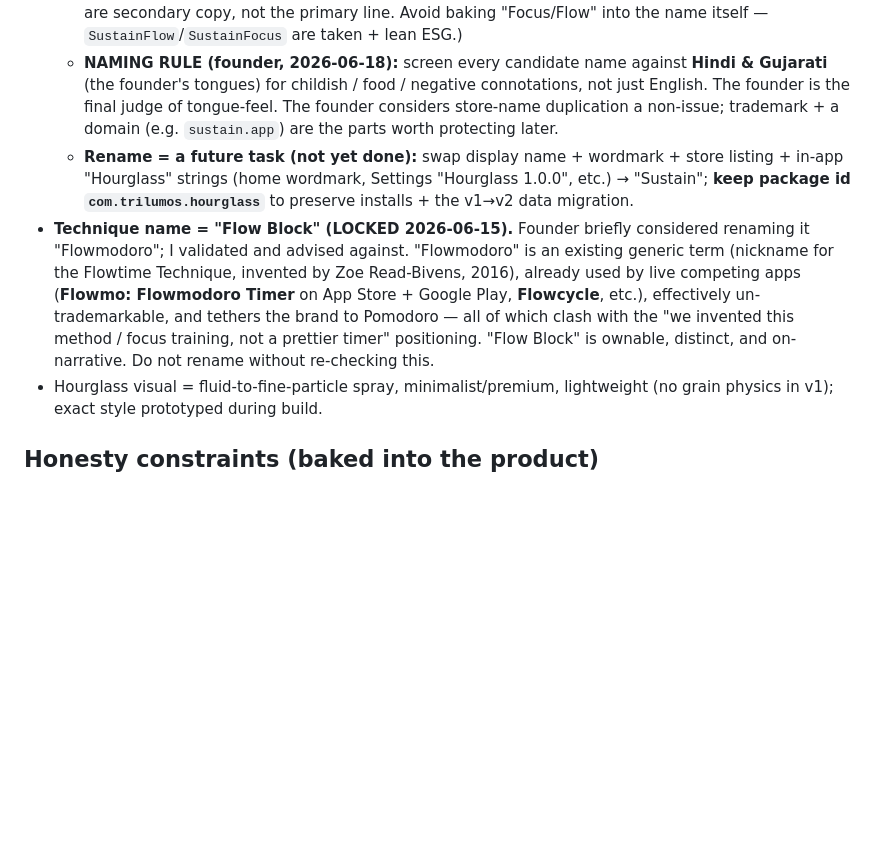
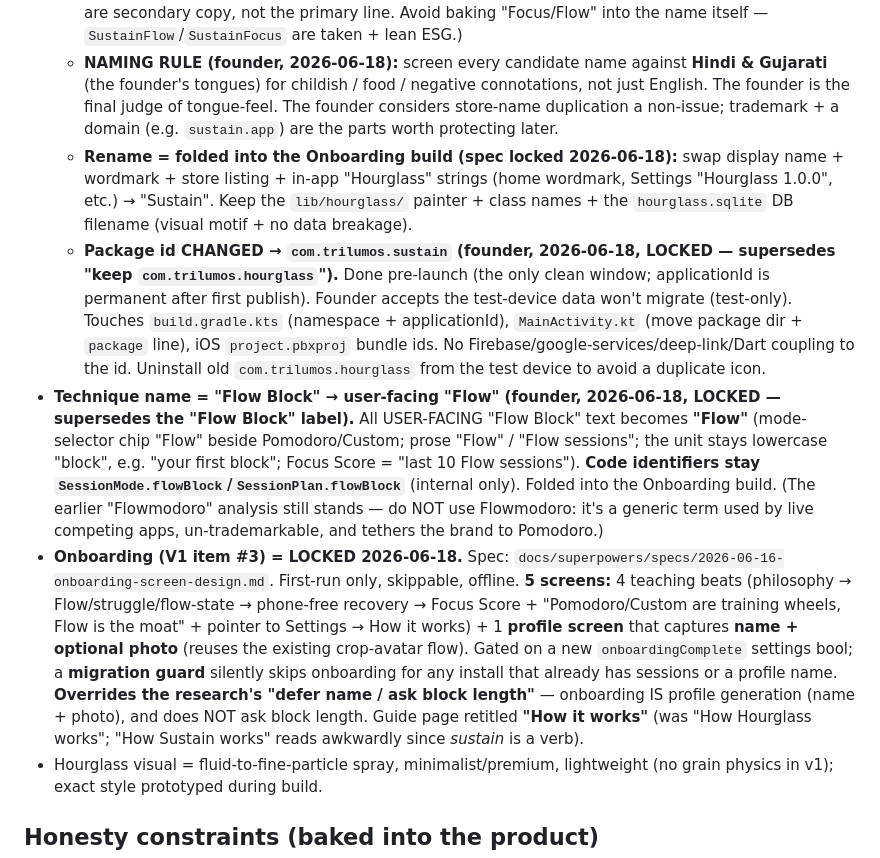
Before and after one commit to trilumos/hourglass, a Markdown page: docs/project-context.md, the part around the change. Rendered like a GitHub page; blank space fills up the shorter version.

Commit message:
docs(onboarding): lock Sustain onboarding spec + Flow rename + package switch
5-screen first-run flow (4 teach beats + profile name/photo), onboardingComplete
gate + migration guard, Hourglass->Sustain & Flow Block->"Flow" user-facing
renames, package id -> com.trilumos.sustain (pre-launch), guide title "How it
works", store listing "Sustain: Find Your Flow". Records the overrides in
project-context.

Co-Authored-By: Claude Opus 4.8 (1M context) <noreply@anthropic.com>

```diff
--- a/docs/project-context.md
+++ b/docs/project-context.md
@@ -29,8 +29,10 @@ A session runs **Set intention → Flip → Struggle → Flow → Recovery**. Si
 - **Brand / app name = "Sustain" (founder, 2026-06-18, LOCKED).** Replaces the generic working title "Hourglass" (saturated + un-trademarkable — confirmed: many "Hourglass" timer apps incl. a near-identical "Hour Glass: Focus & Timer"). Meaning: *"sustain your focus, stay in flow."* Clean in the focus-app space, accessible, and **dual-tongue safe** (no bad Hindi/Gujarati meaning). Chosen after a long search — Kairos/Telos (taken: Telos Focus&Habit app), Drishti (too hard for Western tongue), Mettle (taken: men's-focus app), Tenax (registered TM incl. India + Tenax AI/CRM apps), Sisu (≈ "su-su"/pee in Hindi — childish), Dheer (≈ "kheer" rhyme) all rejected. **One of the 3 launch decisions — settled.** ("Hourglass" stays only as the **visual/icon motif**, not the name.)
   - **Signature tagline = "Train your focus like an athlete." (founder, 2026-06-18, LOCKED.)** Stays as the tagline / positioning line wherever the brand appears (store, onboarding promise screen, site). Store framing: **"Sustain — Train your focus like an athlete."** ("Stay in flow" / "Focus & Flow" are secondary copy, not the primary line. Avoid baking "Focus/Flow" into the name itself — `SustainFlow`/`SustainFocus` are taken + lean ESG.)
   - **NAMING RULE (founder, 2026-06-18):** screen every candidate name against **Hindi & Gujarati** (the founder's tongues) for childish / food / negative connotations, not just English. The founder is the final judge of tongue-feel. The founder considers store-name duplication a non-issue; trademark + a domain (e.g. `sustain.app`) are the parts worth protecting later.
-  - **Rename = a future task (not yet done):** swap display name + wordmark + store listing + in-app "Hourglass" strings (home wordmark, Settings "Hourglass 1.0.0", etc.) → "Sustain"; **keep package id `com.trilumos.hourglass`** to preserve installs + the v1→v2 data migration.
-- **Technique name = "Flow Block" (LOCKED 2026-06-15).** Founder briefly considered renaming it "Flowmodoro"; I validated and advised against. "Flowmodoro" is an existing generic term (nickname for the Flowtime Technique, invented by Zoe Read-Bivens, 2016), already used by live competing apps (**Flowmo: Flowmodoro Timer** on App Store + Google Play, **Flowcycle**, etc.), effectively un-trademarkable, and tethers the brand to Pomodoro — all of which clash with the "we invented this method / focus training, not a prettier timer" positioning. "Flow Block" is ownable, distinct, and on-narrative. Do not rename without re-checking this.
+  - **Rename = folded into the Onboarding build (spec locked 2026-06-18):** swap display name + wordmark + store listing + in-app "Hourglass" strings (home wordmark, Settings "Hourglass 1.0.0", etc.) → "Sustain". Keep the `lib/hourglass/` painter + class names + the `hourglass.sqlite` DB filename (visual motif + no data breakage).
+  - **Package id CHANGED → `com.trilumos.sustain` (founder, 2026-06-18, LOCKED — supersedes "keep `com.trilumos.hourglass`").** Done pre-launch (the only clean window; applicationId is permanent after first publish). Founder accepts the test-device data won't migrate (test-only). Touches `build.gradle.kts` (namespace + applicationId), `MainActivity.kt` (move package dir + `package` line), iOS `project.pbxproj` bundle ids. No Firebase/google-services/deep-link/Dart coupling to the id. Uninstall old `com.trilumos.hourglass` from the test device to avoid a duplicate icon.
+- **Technique name = "Flow Block" → user-facing "Flow" (founder, 2026-06-18, LOCKED — supersedes the "Flow Block" label).** All USER-FACING "Flow Block" text becomes **"Flow"** (mode-selector chip "Flow" beside Pomodoro/Custom; prose "Flow" / "Flow sessions"; the unit stays lowercase "block", e.g. "your first block"; Focus Score = "last 10 Flow sessions"). **Code identifiers stay `SessionMode.flowBlock`/`SessionPlan.flowBlock`** (internal only). Folded into the Onboarding build. (The earlier "Flowmodoro" analysis still stands — do NOT use Flowmodoro: it's a generic term used by live competing apps, un-trademarkable, and tethers the brand to Pomodoro.)
+- **Onboarding (V1 item #3) = LOCKED 2026-06-18.** Spec: `docs/superpowers/specs/2026-06-16-onboarding-screen-design.md`. First-run only, skippable, offline. **5 screens:** 4 teaching beats (philosophy → Flow/struggle/flow-state → phone-free recovery → Focus Score + "Pomodoro/Custom are training wheels, Flow is the moat" + pointer to Settings → How it works) + 1 **profile screen** that captures **name + optional photo** (reuses the existing crop-avatar flow). Gated on a new `onboardingComplete` settings bool; a **migration guard** silently skips onboarding for any install that already has sessions or a profile name. **Overrides the research's "defer name / ask block length"** — onboarding IS profile generation (name + photo), and does NOT ask block length. Guide page retitled **"How it works"** (was "How Hourglass works"; "How Sustain works" reads awkwardly since *sustain* is a verb).
 - Hourglass visual = fluid-to-fine-particle spray, minimalist/premium, lightweight (no grain physics in v1); exact style prototyped during build.
 
 ## Honesty constraints (baked into the product)
```
Also changed, not shown: 1 other file.
